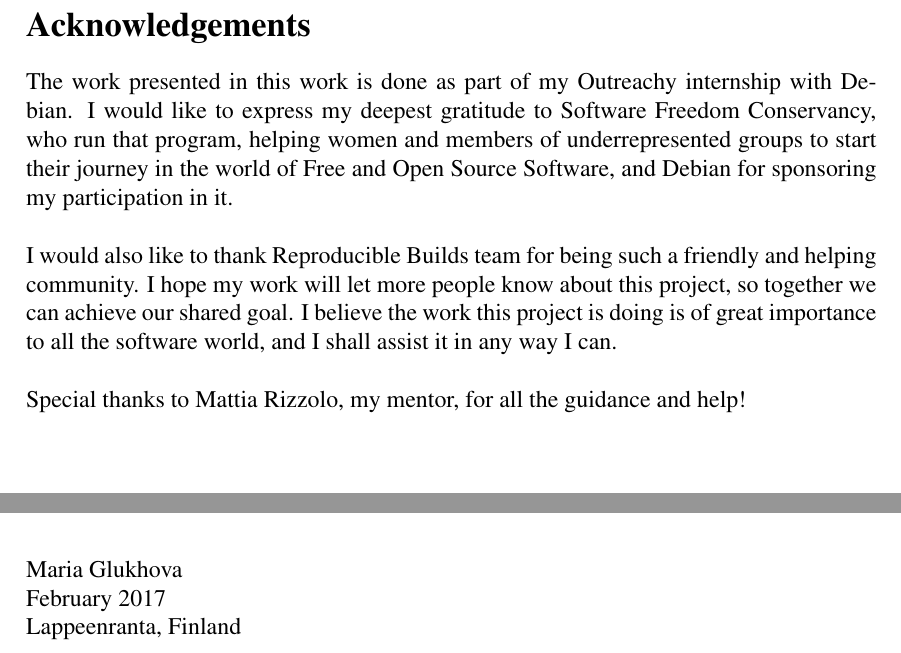
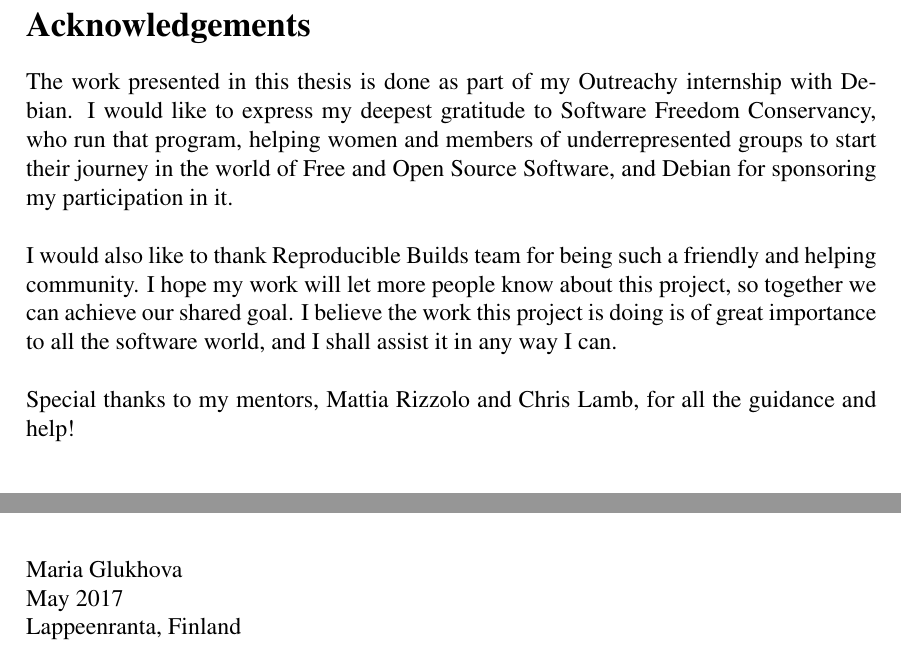
Before and after one commit to siamezzze/master-thesis-lut, a LaTeX document (main_v2.tex, which reads acknowledgments.tex): two parts of page 3 of 12, joined at a grey line, cut so that both start at the same text. Compiled offline with LaTeX, dvips and Ghostscript; a missing bibliography style is replaced by a similar one.

Commit message:
Fix grammar & add Chris to special thanks part.

```diff
--- a/acknowledgments.tex
+++ b/acknowledgments.tex
@@ -1,6 +1,6 @@
 \section*{Acknowledgements}
 
-The work presented in this work is done as part of my Outreachy internship
+The work presented in this thesis is done as part of my Outreachy internship
 with Debian. I would like to express my deepest gratitude to Software Freedom
 Conservancy, who run that program, helping women and members of
 underrepresented groups to start their journey in the world of Free and Open
@@ -10,9 +10,9 @@ friendly and helping community. I hope my work will let more people
 know about this project, so together we can achieve our shared goal.
 I believe the work this project is doing is of great importance to all
 the software world, and I shall assist it in any way I can.\\\\
-Special thanks to Mattia Rizzolo, my mentor, for all the guidance and help!
+Special thanks to my mentors, Mattia Rizzolo and Chris Lamb, for all the guidance and help!
 
 \vspace{\stretch{1}}
 Maria Glukhova\\
-February 2017\\
+May 2017\\
 Lappeenranta, Finland\\
```
